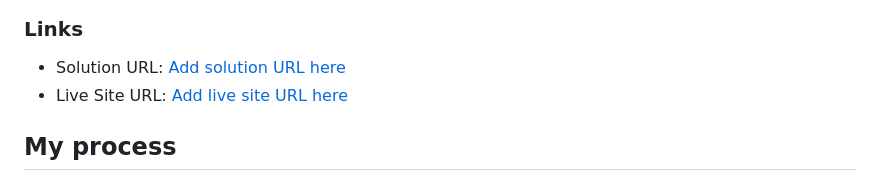
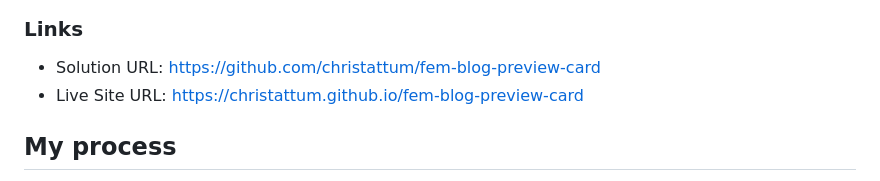
Before and after one commit to christattum/fem-blog-preview-card, a Markdown page: README-template.md, the part around the change. Rendered like a GitHub page.

Commit message:
Update links

```diff
--- a/README-template.md
+++ b/README-template.md
@@ -31,8 +31,8 @@ Users should be able to:
 
 ### Links
 
-- Solution URL: [Add solution URL here](https://your-solution-url.com)
-- Live Site URL: [Add live site URL here](https://your-live-site-url.com)
+- Solution URL: [https://github.com/christattum/fem-blog-preview-card](https://github.com/christattum/fem-blog-preview-card)
+- Live Site URL: [https://christattum.github.io/fem-blog-preview-card](https://christattum.github.io/fem-blog-preview-card)
 
 ## My process
 
```
